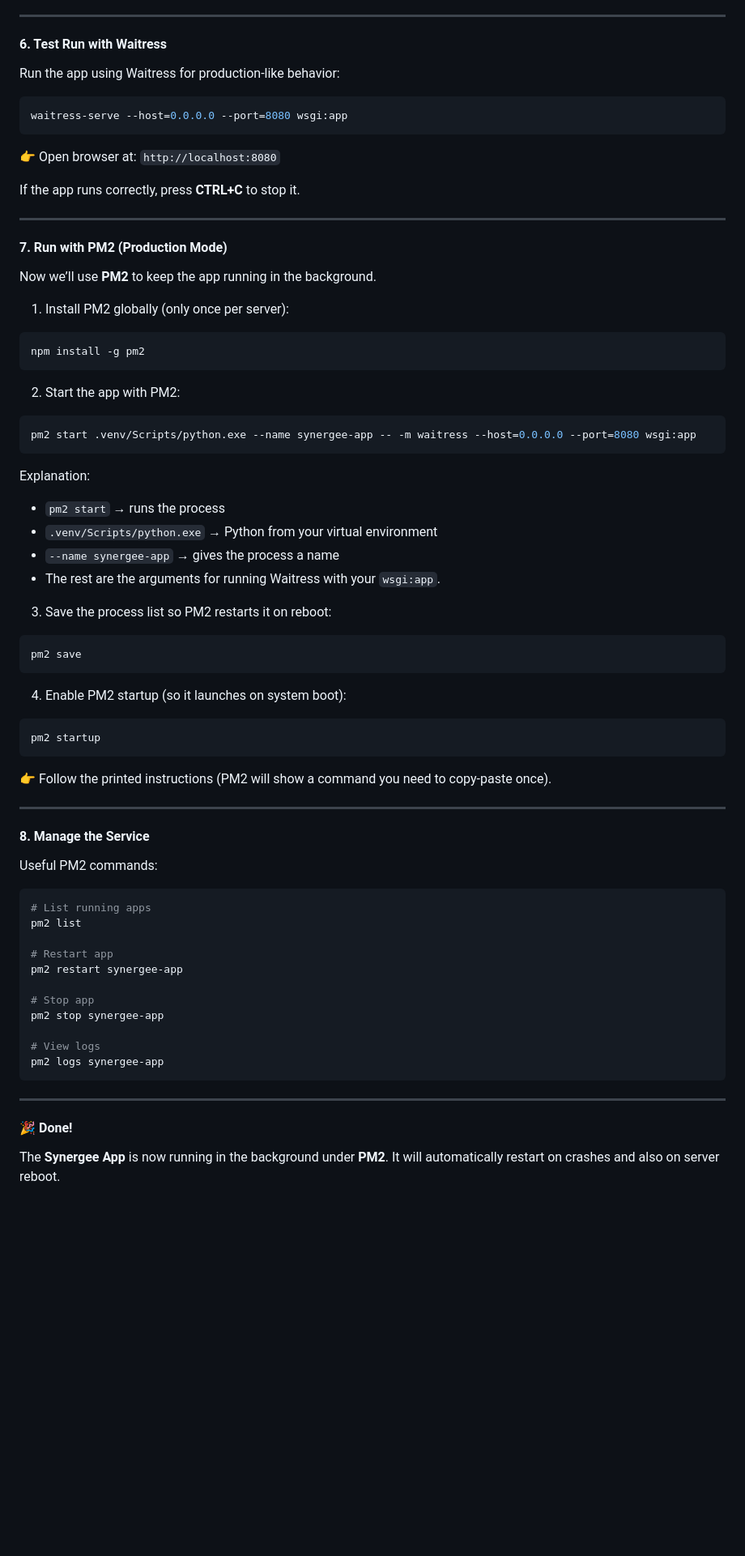
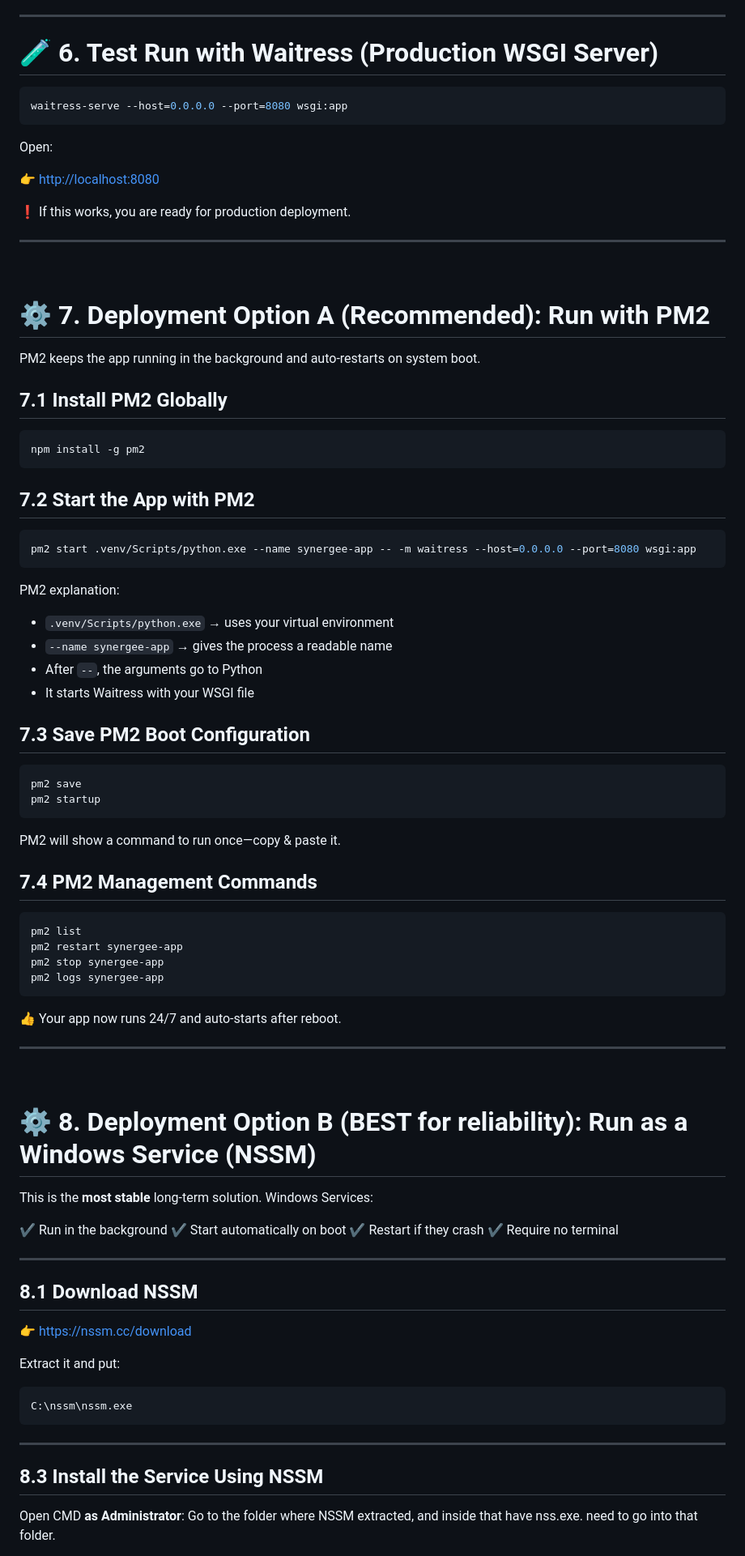
Before and after one commit to osama2kabdullah/synergee-app, a Markdown page: README.md, the part around one of its changes. Shown at 81% size. Drawn GitHub-style; blank space fills up the shorter version.

Commit message:
README updated, added windows service config

````diff
--- a/README.md
+++ b/README.md
@@ -89,82 +92,94 @@ Once verified, press **CTRL+C** to stop the Flask server.
 
 ---
 
-#### 6. Test Run with Waitress
-
-Run the app using Waitress for production-like behavior:
+# 🧪 6. Test Run with Waitress (Production WSGI Server)
 
 ```bash
 waitress-serve --host=0.0.0.0 --port=8080 wsgi:app
 ```
 
-👉 Open browser at:
-`http://localhost:8080`
+Open:
 
-If the app runs correctly, press **CTRL+C** to stop it.
+👉 [http://localhost:8080](http://localhost:8080)
+
+❗ If this works, you are ready for production deployment.
 
 ---
 
-#### 7. Run with PM2 (Production Mode)
+<br>
 
-Now we’ll use **PM2** to keep the app running in the background.
+# ⚙️ 7. Deployment Option A (Recommended): Run with PM2
 
-1. Install PM2 globally (only once per server):
+PM2 keeps the app running in the background and auto-restarts on system boot.
+
+## 7.1 Install PM2 Globally
 
 ```bash
 npm install -g pm2
 ```
 
-2. Start the app with PM2:
+## 7.2 Start the App with PM2
 
 ```bash
 pm2 start .venv/Scripts/python.exe --name synergee-app -- -m waitress --host=0.0.0.0 --port=8080 wsgi:app
 ```
 
-Explanation:
+PM2 explanation:
 
-* `pm2 start` → runs the process
-* `.venv/Scripts/python.exe` → Python from your virtual environment
-* `--name synergee-app` → gives the process a name
-* The rest are the arguments for running Waitress with your `wsgi:app`.
+* `.venv/Scripts/python.exe` → uses your virtual environment
+* `--name synergee-app` → gives the process a readable name
+* After `--`, the arguments go to Python
+* It starts Waitress with your WSGI file
 
-3. Save the process list so PM2 restarts it on reboot:
+## 7.3 Save PM2 Boot Configuration
 
 ```bash
 pm2 save
-```
-
-4. Enable PM2 startup (so it launches on system boot):
-
-```bash
 pm2 startup
 ```
 
-👉 Follow the printed instructions (PM2 will show a command you need to copy-paste once).
+PM2 will show a command to run once—copy & paste it.
+
+## 7.4 PM2 Management Commands
+
+```bash
+pm2 list
+pm2 restart synergee-app
+pm2 stop synergee-app
+pm2 logs synergee-app
+```
+
+👍 Your app now runs 24/7 and auto-starts after reboot.
 
 ---
 
-#### 8. Manage the Service
+<br>
 
-Useful PM2 commands:
+# ⚙️ 8. Deployment Option B (BEST for reliability): Run as a Windows Service (NSSM)
 
-```bash
-# List running apps
-pm2 list
+This is the **most stable** long-term solution.
+Windows Services:
 
-# Restart app
-pm2 restart synergee-app
+✔ Run in the background
+✔ Start automatically on boot
+✔ Restart if they crash
+✔ Require no terminal
 
-# Stop app
-pm2 stop synergee-app
+---
 
-# View logs
-pm2 logs synergee-app
+## 8.1 Download NSSM
+
+👉 [https://nssm.cc/download](https://nssm.cc/download)
+
+Extract it and put:
+
+```
+C:\nssm\nssm.exe
 ```
 
 ---
 
-#### 🎉 Done!
+## 8.3 Install the Service Using NSSM
 
-The **Synergee App** is now running in the background under **PM2**.
-It will automatically restart on crashes and also on server reboot.
+Open CMD **as Administrator**: Go to the folder where NSSM extracted, and inside that have nss.exe. need to go into that folder.
 
````
Also changed, not shown: other parts of README.md (+160 -74 lines).
